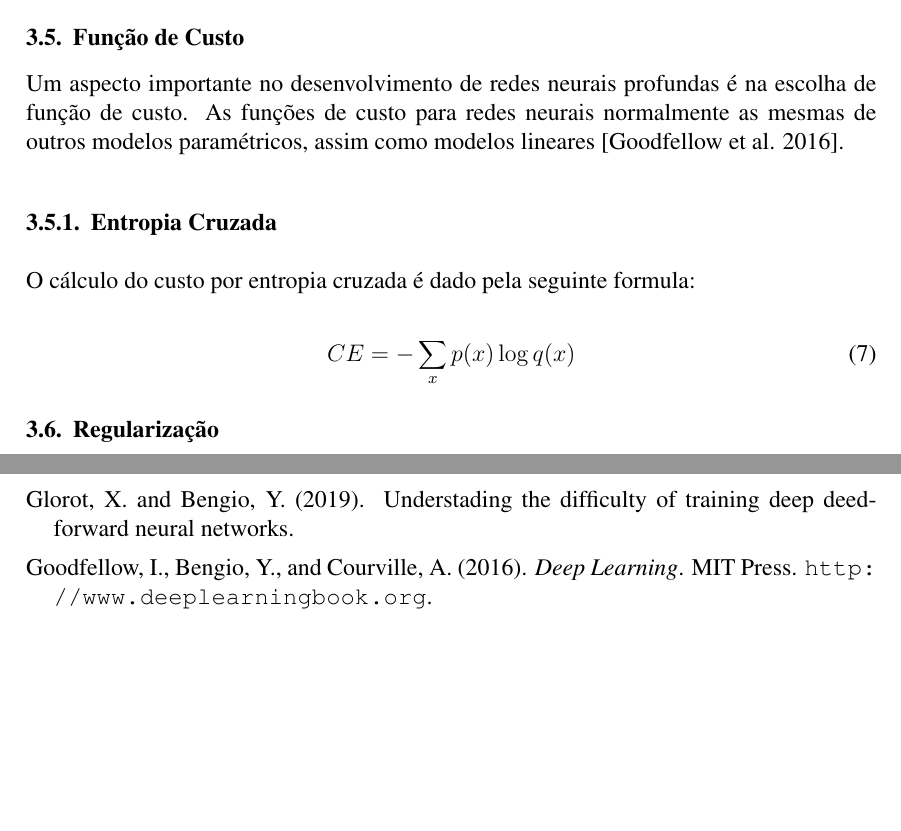
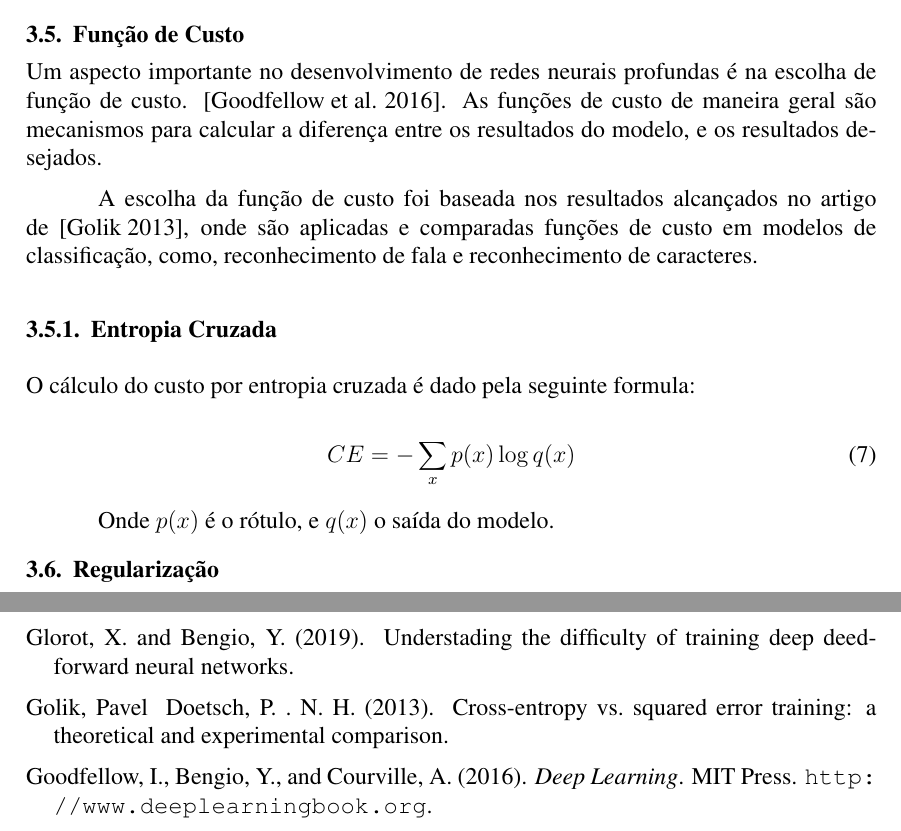
Before and after one commit to pstwh/tcc, a LaTeX thesis (tcc.tex): two parts of pages 8 and 15 of 16, joined at a grey line, cut so that both start at the same text, the shorter picture padded with empty space. Compiled offline with pdfLaTeX.

Commit message:
cost function

```diff
--- a/tcc.tex
+++ b/tcc.tex
@@ -219,7 +219,9 @@ Com a utilização do método \textit{minibatches}, cujo divide a base de dados
 
 \subsection{Função de Custo}
 
-Um aspecto importante no desenvolvimento de redes neurais profundas é na escolha de função de custo. As funções de custo para redes neurais normalmente as mesmas de outros modelos paramétricos, assim como modelos lineares \cite{Goodfellow-et-al-2016}.
+Um aspecto importante no desenvolvimento de redes neurais profundas é na escolha de função de custo. \cite{Goodfellow-et-al-2016}. As funções de custo de maneira geral são mecanismos para calcular a diferença entre os resultados do modelo, e os resultados desejados.
+
+A escolha da função de custo foi baseada nos resultados alcançados no artigo de \cite{golik:2013}, onde são aplicadas e comparadas funções de custo em modelos de classificação, como, reconhecimento de fala e reconhecimento de caracteres.
 
 \subsubsection{Entropia Cruzada}
 
@@ -229,6 +231,7 @@ O cálculo do custo por entropia cruzada é dado pela seguinte formula:
     CE = -\sum\limits_{x} p(x)\log q(x)
 \end{equation}
 
+Onde $p(x)$ é o rótulo, e $q(x)$ o saída do modelo.
 \subsection{Regularização}
 
 Um problema central em aprendizado de máquina é como fazer um algoritmo que irá ter um bom desempenho não somente nos dados de treino, mas também em novos dados inseridos nele. Muitas estratégias usadas em aprendizado de máquina são explicitamente desenvolvidas para reduzir o erro no conjunto de teste, possivelmente à custa de um erro maior no conjunto de treino. Essas estratégias são conhecidas coletivamente como regularização \cite{Goodfellow-et-al-2016}.
```
Also changed, not shown: bibliography.bib (+7 -0 lines).
